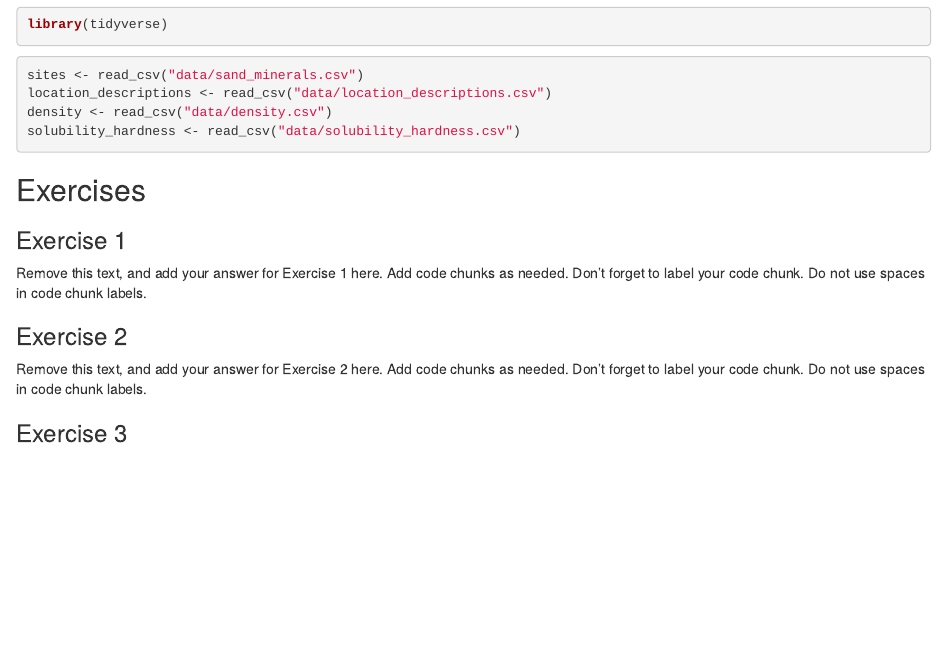
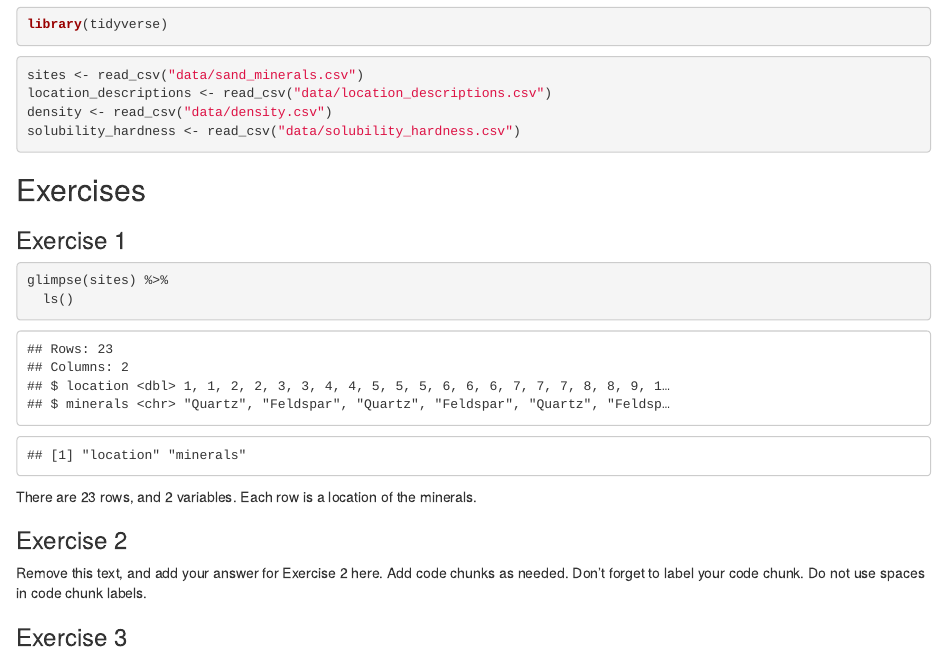
Before and after one commit to EAES-420-Spring23/review-Sata-Dience, an R Markdown document (u1-u2-u3-review-starter.Rmd): the page in a window 1100 px wide, from 170 px down. Rendered offline with R 4.5, knitr and Pandoc, with nearby package versions.

Commit message:
Completed Ex 1

````diff
--- a/u1-u2-u3-review-starter.Rmd
+++ b/u1-u2-u3-review-starter.Rmd
@@ -22,10 +22,12 @@ solubility_hardness <- read_csv("data/solubility_hardness.csv")
 
 ### Exercise 1
 
-Remove this text, and add your answer for Exercise 1 here.
-Add code chunks as needed.
-Don't forget to label your code chunk.
-Do not use spaces in code chunk labels.
+```{r inspect-sand-minerals}
+glimpse(sites) %>%
+  ls()
+
+```
+There are 23 rows, and 2 variables. Each row is a location of the minerals.
 
 ### Exercise 2
 
````
